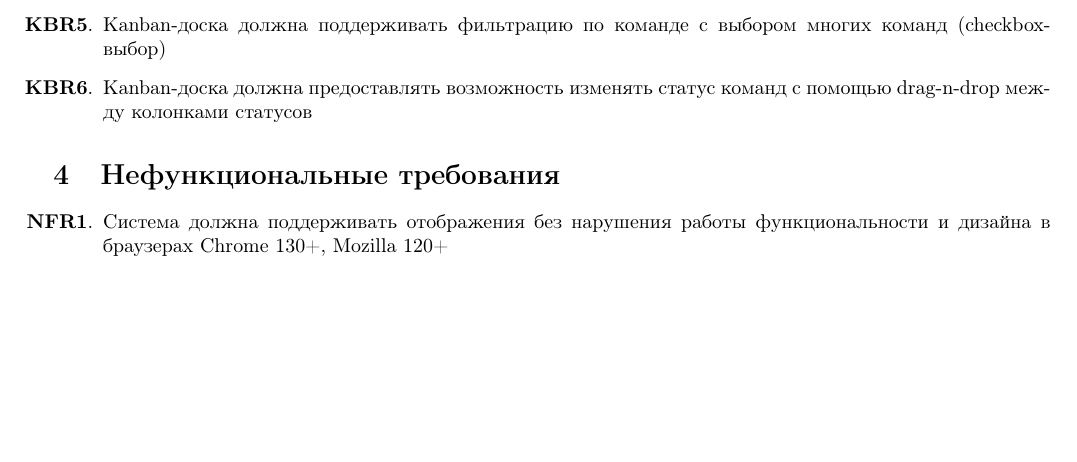
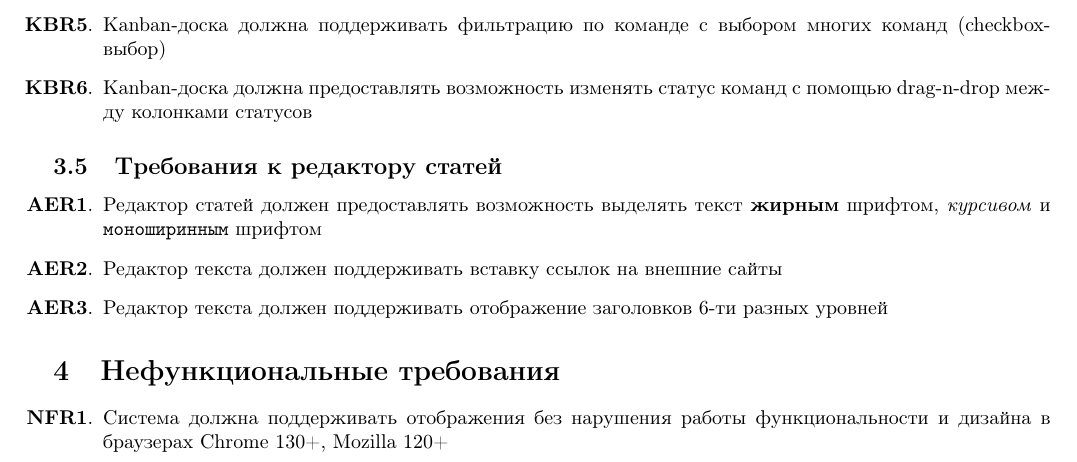
Before and after one commit to forafox/Zadachnik, a LaTeX document (srs/main.tex): part of page 5 of 10 before the commit and part of page 5 of 11 after it, cut so that both start at the same text, the shorter picture padded with empty space. Compiled offline with pdfLaTeX.

Commit message:
feat: add editor requirements

```diff
--- a/srs/main.tex
+++ b/srs/main.tex
@@ -160,6 +160,16 @@ planning, spring review, sprint retro.
 	      многих команд (checkbox-выбор)
 	\item Kanban-доска должна предоставлять возможность изменять статус
 	      команд с помощью drag-n-drop между колонками статусов
+\end{enumerate}
+
+\subsection{Требования к редактору статей}
+
+\begin{enumerate}[label=\textbf{AER\arabic*}.]
+	\item Редактор статей должен предоставлять возможность выделять текст
+	      \textbf{жирным} шрифтом, \textit{курсивом} и \texttt{моноширинным} шрифтом
+	\item Редактор текста должен поддерживать вставку ссылок на внешние сайты
+	\item Редактор текста должен поддерживать отображение заголовков 6-ти разных
+	      уровней
 \end{enumerate}
 
 
```
